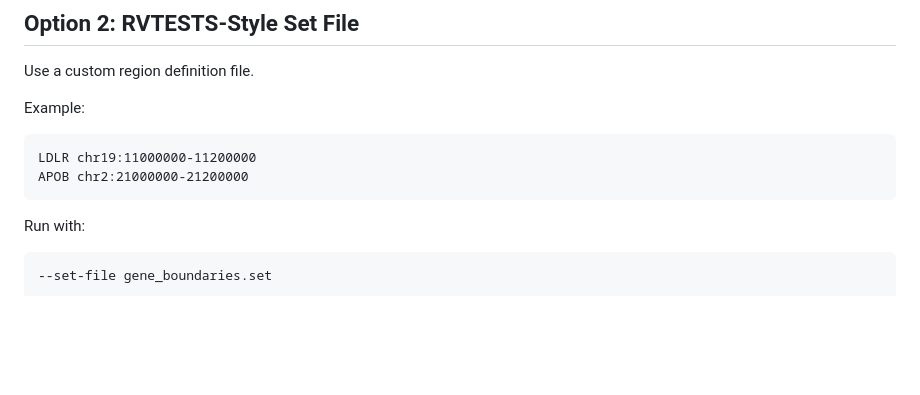
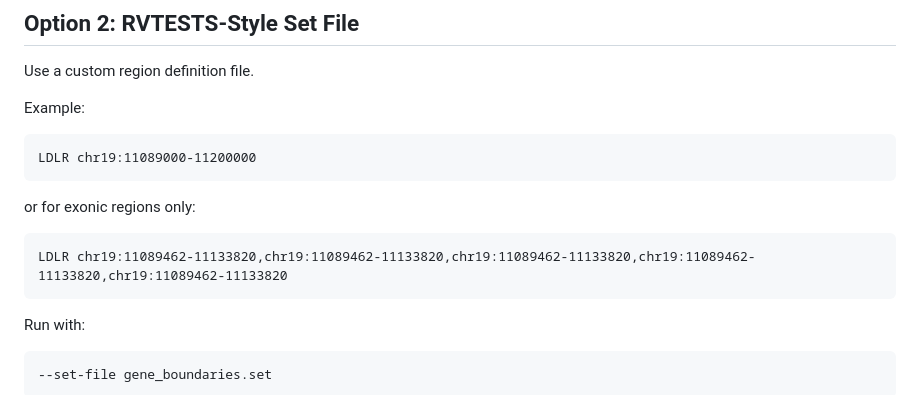
Before and after one commit to Atkinson-Lab/Tractor-Burden, a Markdown page: README.md, the part around the change. GitHub-like rendering; blank space fills up the shorter version.

````diff
--- a/README.md
+++ b/README.md
@@ -171,10 +171,12 @@ Use a custom region definition file.
 Example:
 
 ```text
-LDLR chr19:11000000-11200000
-APOB chr2:21000000-21200000
+LDLR chr19:11089000-11200000
 ```
-
+or for exonic regions only:
+```text
+LDLR chr19:11089462-11133820,chr19:11089462-11133820,chr19:11089462-11133820,chr19:11089462-11133820,chr19:11089462-11133820
+```
 Run with:
 
 ```bash
````
